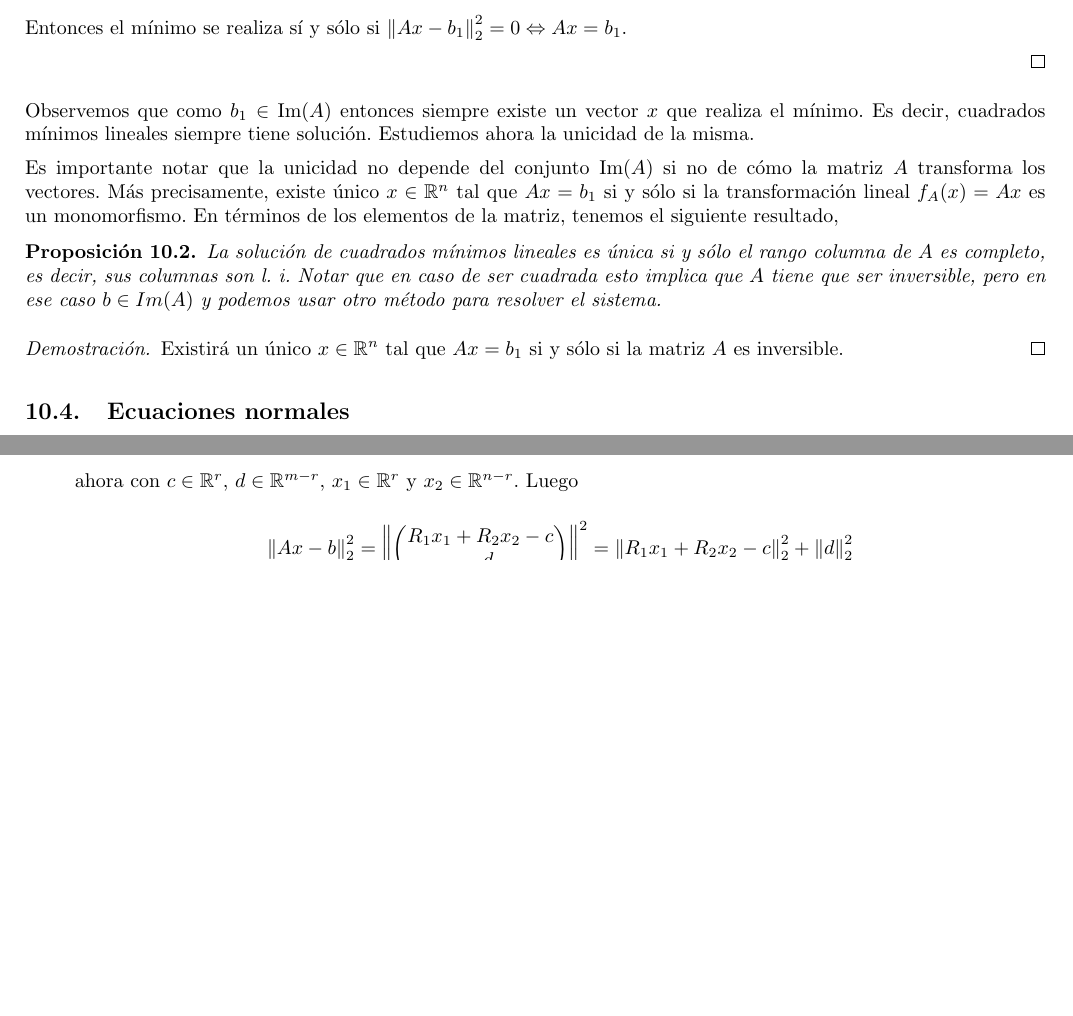
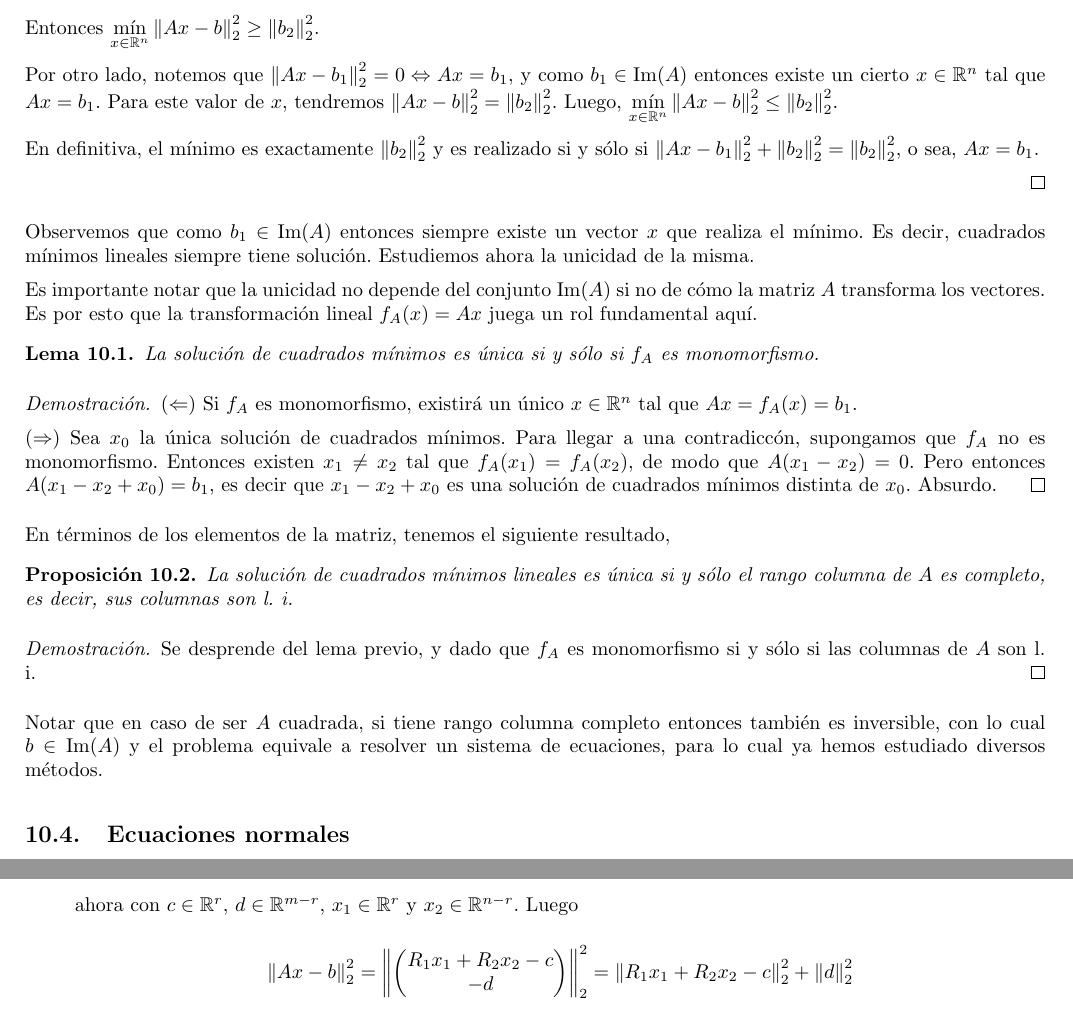
Before and after one commit to FlyingPumba/MetNum-ApunteFinal-gtagliavini, a LaTeX document (notas.tex, which reads cuadrados.tex): two parts of pages 65 and 66 of 78 before the commit and two parts of pages 65 and 67 of 78 after it, joined at a grey line, cut at the place of the change, the shorter picture padded with empty space. Compiled offline with pdfLaTeX.

Commit message:
Cambios en cuadrados minimos. Reescribi una parte de una demo que estaba bastante floja. Cambie un poco la parte sobre unicidad de la solucion.

```diff
--- a/cuadrados.tex
+++ b/cuadrados.tex
@@ -118,22 +118,40 @@ Sea $b = b_1 + b_2$ la escritura en forma única como $b_1 \in \text{Im}(A)$ y $
 				&\geq \norm{b_2}_2^2
 \end{align*}
 
-Entonces el mínimo se realiza sí y sólo si $\norm{Ax - b_1}_2^2 = 0 \Leftrightarrow Ax = b_1$.
+Entonces $\min\limits_{x \in  \mathbb{R}^n}\norm{Ax - b}_2^2 \geq \norm{b_2}_2^2$.
+
+Por otro lado, notemos que $\norm{Ax - b_1}_2^2 = 0 \Leftrightarrow Ax = b_1$, y como $b_1 \in \text{Im}(A)$ entonces existe un cierto $x \in \mathbb{R}^n$ tal que $Ax = b_1$. Para este valor de $x$, tendremos $\norm{Ax - b}_2^2 = \norm{b_2}_2^2$. Luego, $\min\limits_{x \in  \mathbb{R}^n}\norm{Ax - b}_2^2 \leq \norm{b_2}_2^2$.
+
+En definitiva, el m'inimo es exactamente $\norm{b_2}_2^2$ y es realizado si y s'olo si $\norm{Ax - b_1}_2^2 + \norm{b_2}_2^2 = \norm{b_2}_2^2$, o sea, $Ax = b_1$.
 
 \end{proof}
 \end{propo}
 
 Observemos que como $b_1 \in \text{Im}(A)$ entonces siempre existe un vector $x$ que realiza el mínimo. Es decir, cuadrados mínimos lineales siempre tiene solución. Estudiemos ahora la unicidad de la misma.
 
-Es importante notar que la unicidad no depende del conjunto $\text{Im}(A)$ si no de cómo la matriz $A$ transforma los vectores. Más precisamente, existe único $x \in \mathbb{R}^n$ tal que $Ax = b_1$ si y sólo si la transformación lineal $f_A(x) = Ax$ es un monomorfismo. En términos de los elementos de la matriz, tenemos el siguiente resultado,
+Es importante notar que la unicidad no depende del conjunto $\text{Im}(A)$ si no de cómo la matriz $A$ transforma los vectores. Es por esto que la transformaci'on lineal $f_A(x) = Ax$ juega un rol fundamental aqu'i.
+
+\begin{lema}
+	La soluci'on de cuadrados m'inimos es 'unica si y s'olo si $f_A$ es monomorfismo.
+
+\begin{proof}
+	($\Leftarrow$) Si $f_A$ es monomorfismo, existir'a un 'unico $x \in \mathbb{R}^n$ tal que $Ax = f_A(x) = b_1$.
+
+	($\Rightarrow$) Sea $x_0$ la 'unica soluci'on de cuadrados m'inimos. Para llegar a una contradicc'on, supongamos que $f_A$ no es monomorfismo. Entonces existen $x_1 \neq x_2$ tal que $f_A(x_1) = f_A(x_2)$, de modo que $A(x_1 - x_2) = 0$. Pero entonces $A(x_1 - x_2 + x_0) = b_1$, es decir que $x_1 - x_2 + x_0$ es una soluci'on de cuadrados m'inimos distinta de $x_0$. Absurdo.
+\end{proof}
+\end{lema}
+
+En términos de los elementos de la matriz, tenemos el siguiente resultado,
 
 \begin{propo}
-La solución de cuadrados mínimos lineales es única si y sólo el rango columna de $A$ es completo, es decir, sus columnas son l. i. Notar que en caso de ser cuadrada esto implica que $A$ tiene que ser inversible, pero en ese caso $b \in Im(A)$ y podemos usar otro método para resolver el sistema.
+La solución de cuadrados mínimos lineales es única si y sólo el rango columna de $A$ es completo, es decir, sus columnas son l. i.
 
 \begin{proof}
-Existirá un único $x \in \mathbb{R}^n$ tal que $Ax = b_1$ si y sólo si la matriz $A$ es inversible.
+Se desprende del lema previo, y dado que $f_A$ es monomorfismo si y s'olo si las columnas de $A$ son l. i.
 \end{proof}
 \end{propo}
+
+Notar que en caso de ser $A$ cuadrada, si tiene rango columna completo entonces tambi'en es inversible, con lo cual $b \in \text{Im}(A)$ y el problema equivale a resolver un sistema de ecuaciones, para lo cual ya hemos estudiado diversos m'etodos.
 
 \subsection{Ecuaciones normales}
 
```
Also changed, not shown: ceros.tex (+1 -1 lines), sistemas.tex (+1 -1 lines), notas.pdf, cuadrados.tex (2 more changed lines).
